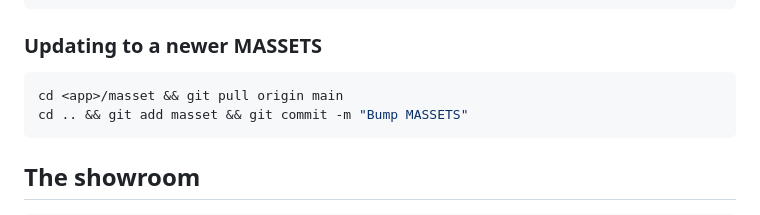
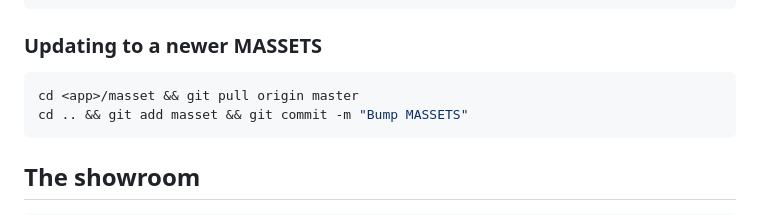
Before and after one commit to maliozturk/massets, a Markdown page: README.md, the part around the change. GitHub-like rendering.

Commit message:
README: repos use master, not main

````diff
--- a/README.md
+++ b/README.md
@@ -112,7 +112,7 @@ existing installs don't reset to the month default:
 ### Updating to a newer MASSETS
 
 ```bash
-cd <app>/masset && git pull origin main
+cd <app>/masset && git pull origin master
 cd .. && git add masset && git commit -m "Bump MASSETS"
 ```
 
````
